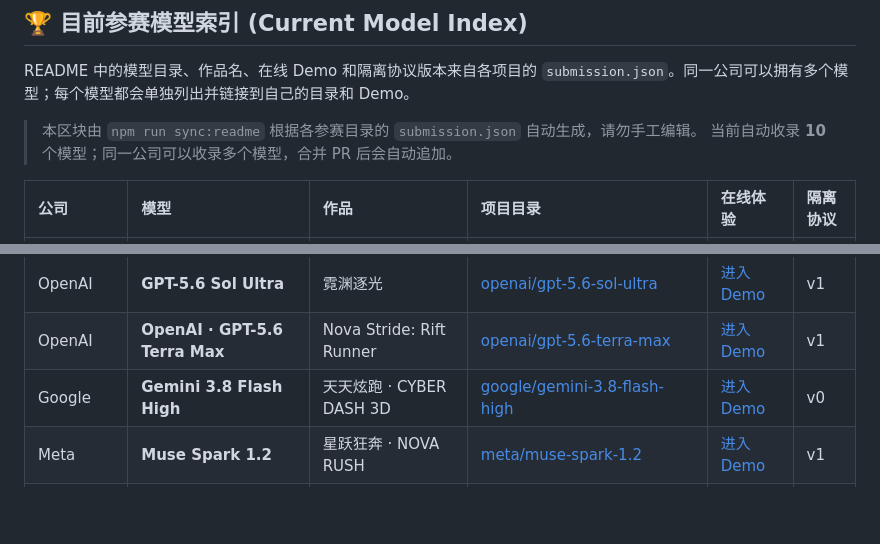
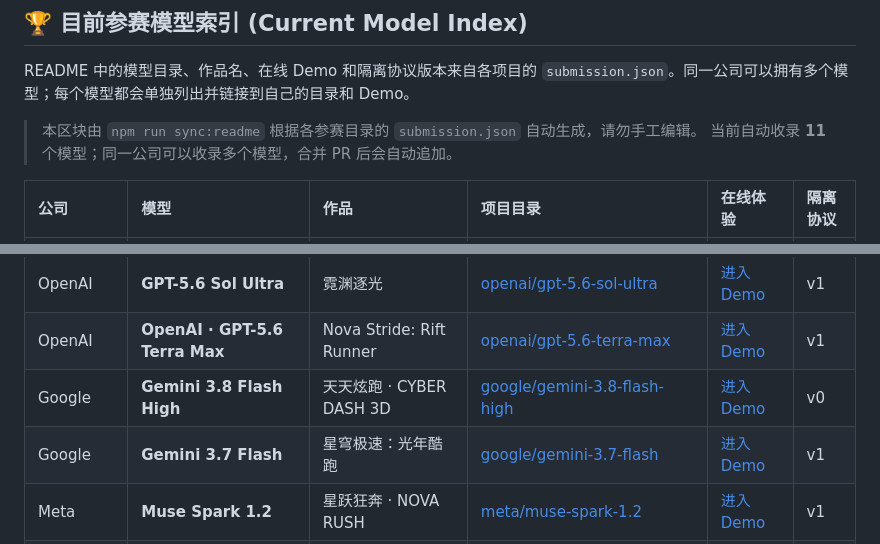
Before and after one commit to yhan-sun/ai-battle, a Markdown page: README.md, 2 parts joined by grey strips. Drawn GitHub-style; blank space fills up the shorter version.

Commit message:
docs: sync README model index

```diff
--- a/README.md
+++ b/README.md
@@ -127,7 +127,7 @@ README 中的模型目录、作品名、在线 Demo 和隔离协议版本来自
 
 <!-- BEGIN: AI_BATTLE_MODEL_INDEX -->
 > 本区块由 `npm run sync:readme` 根据各参赛目录的 `submission.json` 自动生成，请勿手工编辑。
-> 当前自动收录 **10** 个模型；同一公司可以收录多个模型，合并 PR 后会自动追加。
+> 当前自动收录 **11** 个模型；同一公司可以收录多个模型，合并 PR 后会自动追加。
 
 | 公司 | 模型 | 作品 | 项目目录 | 在线体验 | 隔离协议 |
 | :--- | :--- | :--- | :--- | :--- | :--- |
@@ -136,6 +136,7 @@ README 中的模型目录、作品名、在线 Demo 和隔离协议版本来自
 | OpenAI | **GPT-5.6 Sol Ultra** | 霓渊逐光 | [openai/gpt-5.6-sol-ultra](./openai/gpt-5.6-sol-ultra) | [进入 Demo](https://yhan-sun.github.io/ai-battle/openai/gpt-5.6-sol-ultra/) | v1 |
 | OpenAI | **OpenAI · GPT-5.6 Terra Max** | Nova Stride: Rift Runner | [openai/gpt-5.6-terra-max](./openai/gpt-5.6-terra-max) | [进入 Demo](https://yhan-sun.github.io/ai-battle/openai/gpt-5.6-terra-max/) | v1 |
 | Google | **Gemini 3.8 Flash High** | 天天炫跑 · CYBER DASH 3D | [google/gemini-3.8-flash-high](./google/gemini-3.8-flash-high) | [进入 Demo](https://yhan-sun.github.io/ai-battle/google/gemini-3.8-flash-high/) | v0 |
+| Google | **Gemini 3.7 Flash** | 星穹极速：光年酷跑 | [google/gemini-3.7-flash](./google/gemini-3.7-flash) | [进入 Demo](https://yhan-sun.github.io/ai-battle/google/gemini-3.7-flash/) | v1 |
 | Meta | **Muse Spark 1.2** | 星跃狂奔 · NOVA RUSH | [meta/muse-spark-1.2](./meta/muse-spark-1.2) | [进入 Demo](https://yhan-sun.github.io/ai-battle/meta/muse-spark-1.2/) | v1 |
 | Meta | **Muse Spark 1.3** | 星尘酷跑 · STAR DASH RUNNER | [meta/muse-spark-1.3](./meta/muse-spark-1.3) | [进入 Demo](https://yhan-sun.github.io/ai-battle/meta/muse-spark-1.3/) | v0 |
 | DeepSeek | **DeepSeek V4 Flash Vision Exp** | 霓虹疾驰 · NEON RUSH 3D | [deepseek/deepseek-v4-flash-vision-exp](./deepseek/deepseek-v4-flash-vision-exp) | [进入 Demo](https://yhan-sun.github.io/ai-battle/deepseek/deepseek-v4-flash-vision-exp/) | v1 |
```
